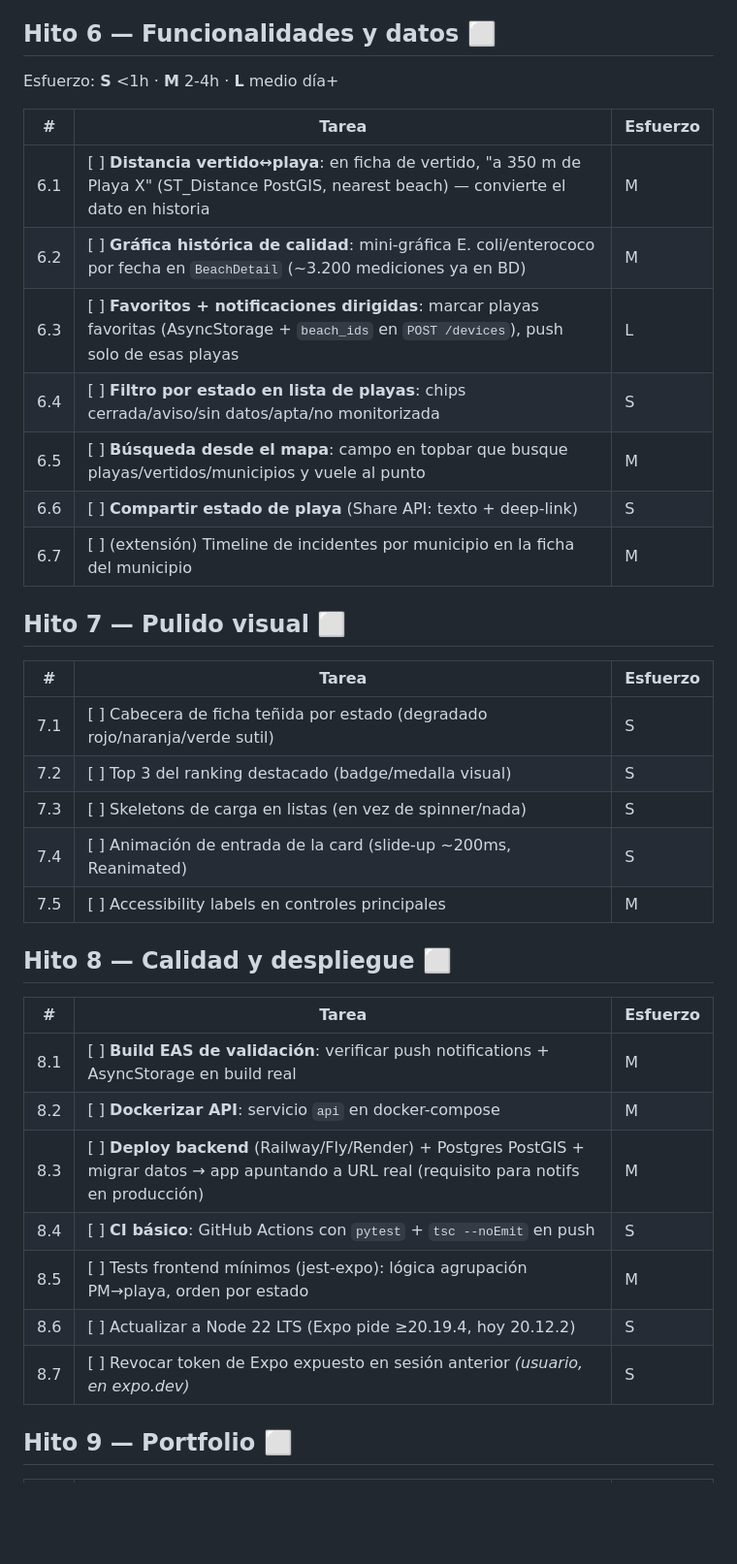
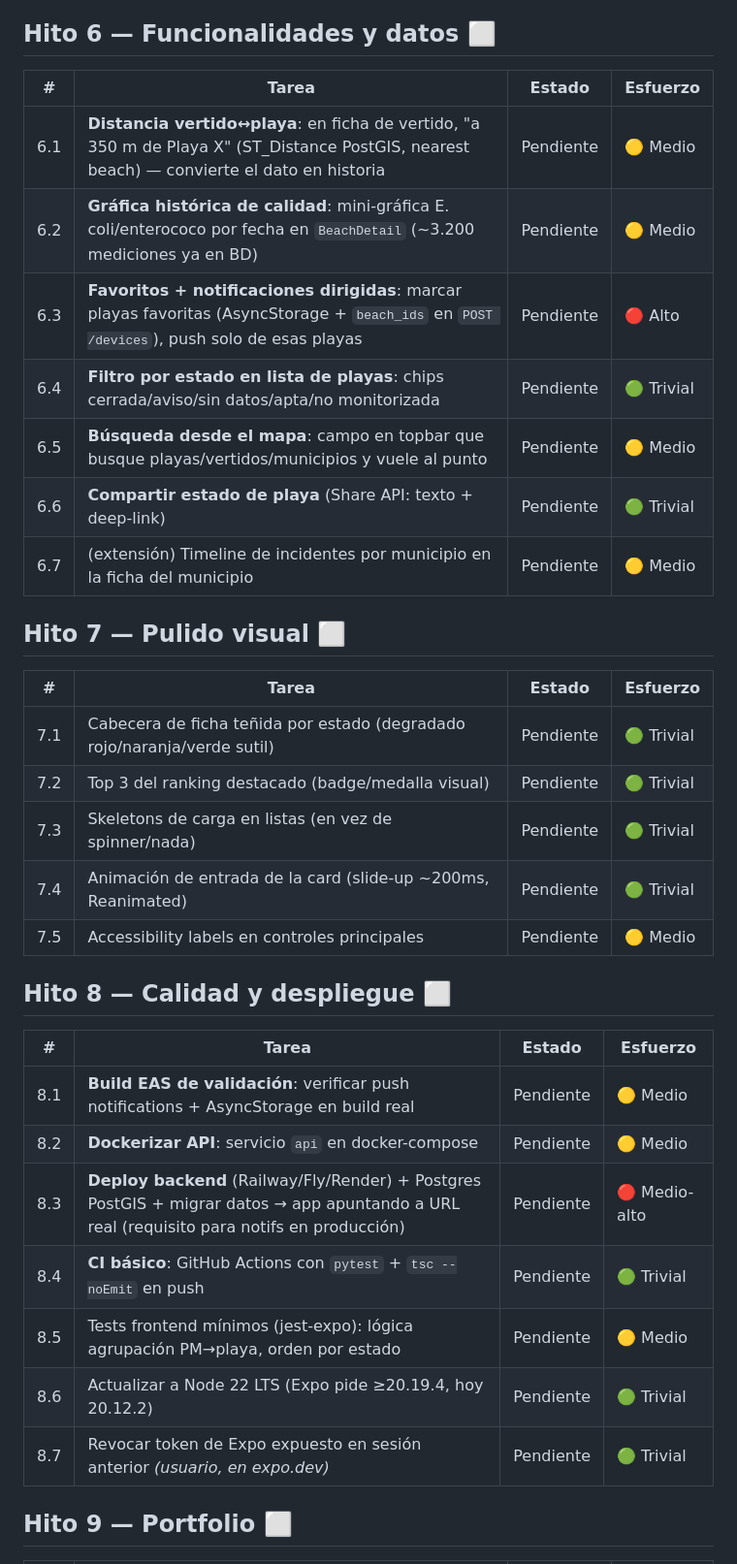
Before and after one commit to ayozegr05/checkcoast-tenerife, a Markdown page: ROADMAP.md, the part around one of its changes. Shown at 97% size. Rendered like a GitHub page; blank space fills up the shorter version.

Commit message:
Restyle roadmap tables with status column and effort semaphore
Generated with [Devin](https://devin.ai)

Co-Authored-By: Devin <158243242+devin-ai-integration[bot]@users.noreply.github.com>

```diff
--- a/ROADMAP.md
+++ b/ROADMAP.md
@@ -125,39 +125,37 @@ Tres niveles, en orden de impacto/esfuerzo:
 
 ## Hito 6 — Funcionalidades y datos ⬜
 
-Esfuerzo: **S** <1h · **M** 2-4h · **L** medio día+
-
-| # | Tarea | Esfuerzo |
-|---|-------|----------|
-| 6.1 | [ ] **Distancia vertido↔playa**: en ficha de vertido, "a 350 m de Playa X" (ST_Distance PostGIS, nearest beach) — convierte el dato en historia | M |
-| 6.2 | [ ] **Gráfica histórica de calidad**: mini-gráfica E. coli/enterococo por fecha en `BeachDetail` (~3.200 mediciones ya en BD) | M |
-| 6.3 | [ ] **Favoritos + notificaciones dirigidas**: marcar playas favoritas (AsyncStorage + `beach_ids` en `POST /devices`), push solo de esas playas | L |
-| 6.4 | [ ] **Filtro por estado en lista de playas**: chips cerrada/aviso/sin datos/apta/no monitorizada | S |
-| 6.5 | [ ] **Búsqueda desde el mapa**: campo en topbar que busque playas/vertidos/municipios y vuele al punto | M |
-| 6.6 | [ ] **Compartir estado de playa** (Share API: texto + deep-link) | S |
-| 6.7 | [ ] (extensión) Timeline de incidentes por municipio en la ficha del municipio | M |
+| # | Tarea | Estado | Esfuerzo |
+|---|-------|--------|----------|
+| 6.1 | **Distancia vertido↔playa**: en ficha de vertido, "a 350 m de Playa X" (ST_Distance PostGIS, nearest beach) — convierte el dato en historia | Pendiente | 🟡 Medio |
+| 6.2 | **Gráfica histórica de calidad**: mini-gráfica E. coli/enterococo por fecha en `BeachDetail` (~3.200 mediciones ya en BD) | Pendiente | 🟡 Medio |
+| 6.3 | **Favoritos + notificaciones dirigidas**: marcar playas favoritas (AsyncStorage + `beach_ids` en `POST /devices`), push solo de esas playas | Pendiente | 🔴 Alto |
+| 6.4 | **Filtro por estado en lista de playas**: chips cerrada/aviso/sin datos/apta/no monitorizada | Pendiente | 🟢 Trivial |
+| 6.5 | **Búsqueda desde el mapa**: campo en topbar que busque playas/vertidos/municipios y vuele al punto | Pendiente | 🟡 Medio |
+| 6.6 | **Compartir estado de playa** (Share API: texto + deep-link) | Pendiente | 🟢 Trivial |
+| 6.7 | (extensión) Timeline de incidentes por municipio en la ficha del municipio | Pendiente | 🟡 Medio |
 
 ## Hito 7 — Pulido visual ⬜
 
-| # | Tarea | Esfuerzo |
-|---|-------|----------|
-| 7.1 | [ ] Cabecera de ficha teñida por estado (degradado rojo/naranja/verde sutil) | S |
-| 7.2 | [ ] Top 3 del ranking destacado (badge/medalla visual) | S |
-| 7.3 | [ ] Skeletons de carga en listas (en vez de spinner/nada) | S |
-| 7.4 | [ ] Animación de entrada de la card (slide-up ~200ms, Reanimated) | S |
-| 7.5 | [ ] Accessibility labels en controles principales | M |
+| # | Tarea | Estado | Esfuerzo |
+|---|-------|--------|----------|
+| 7.1 | Cabecera de ficha teñida por estado (degradado rojo/naranja/verde sutil) | Pendiente | 🟢 Trivial |
+| 7.2 | Top 3 del ranking destacado (badge/medalla visual) | Pendiente | 🟢 Trivial |
+| 7.3 | Skeletons de carga en listas (en vez de spinner/nada) | Pendiente | 🟢 Trivial |
+| 7.4 | Animación de entrada de la card (slide-up ~200ms, Reanimated) | Pendiente | 🟢 Trivial |
+| 7.5 | Accessibility labels en controles principales | Pendiente | 🟡 Medio |
 
 ## Hito 8 — Calidad y despliegue ⬜
 
-| # | Tarea | Esfuerzo |
-|---|-------|----------|
-| 8.1 | [ ] **Build EAS de validación**: verificar push notifications + AsyncStorage en build real | M |
-| 8.2 | [ ] **Dockerizar API**: servicio `api` en docker-compose | M |
-| 8.3 | [ ] **Deploy backend** (Railway/Fly/Render) + Postgres PostGIS + migrar datos → app apuntando a URL real (requisito para notifs en producción) | M |
-| 8.4 | [ ] **CI básico**: GitHub Actions con `pytest` + `tsc --noEmit` en push | S |
-| 8.5 | [ ] Tests frontend mínimos (jest-expo): lógica agrupación PM→playa, orden por estado | M |
-| 8.6 | [ ] Actualizar a Node 22 LTS (Expo pide ≥20.19.4, hoy 20.12.2) | S |
-| 8.7 | [ ] Revocar token de Expo expuesto en sesión anterior *(usuario, en expo.dev)* | S |
+| # | Tarea | Estado | Esfuerzo |
+|---|-------|--------|----------|
+| 8.1 | **Build EAS de validación**: verificar push notifications + AsyncStorage en build real | Pendiente | 🟡 Medio |
+| 8.2 | **Dockerizar API**: servicio `api` en docker-compose | Pendiente | 🟡 Medio |
+| 8.3 | **Deploy backend** (Railway/Fly/Render) + Postgres PostGIS + migrar datos → app apuntando a URL real (requisito para notifs en producción) | Pendiente | 🔴 Medio-alto |
+| 8.4 | **CI básico**: GitHub Actions con `pytest` + `tsc --noEmit` en push | Pendiente | 🟢 Trivial |
+| 8.5 | Tests frontend mínimos (jest-expo): lógica agrupación PM→playa, orden por estado | Pendiente | 🟡 Medio |
+| 8.6 | Actualizar a Node 22 LTS (Expo pide ≥20.19.4, hoy 20.12.2) | Pendiente | 🟢 Trivial |
+| 8.7 | Revocar token de Expo expuesto en sesión anterior *(usuario, en expo.dev)* | Pendiente | 🟢 Trivial |
 
 ## Hito 9 — Portfolio ⬜
 
```
Also changed, not shown: other parts of ROADMAP.md (+6 -6 lines).
